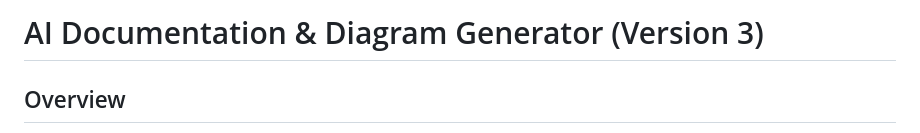
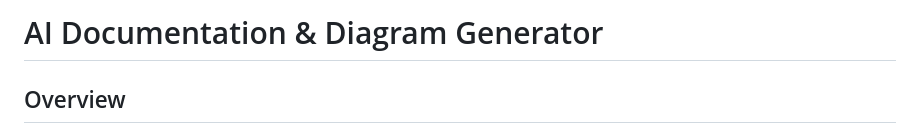
Before and after one commit to mohitmanghwani/Ai-Documentation, a Markdown page: README.md, the part around the change. Drawn GitHub-style.

```diff
--- a/README.md
+++ b/README.md
@@ -1,4 +1,4 @@
-# AI Documentation & Diagram Generator (Version 3)
+# AI Documentation & Diagram Generator
 
 ## Overview
 
```
